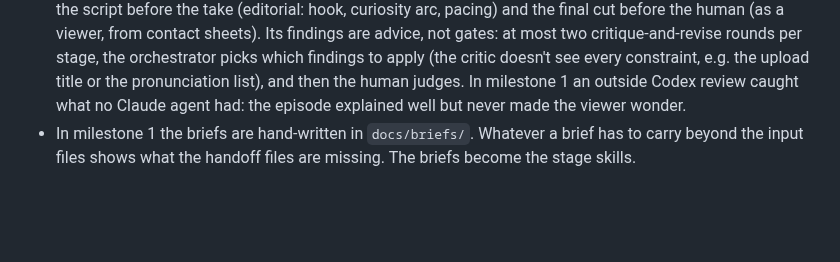
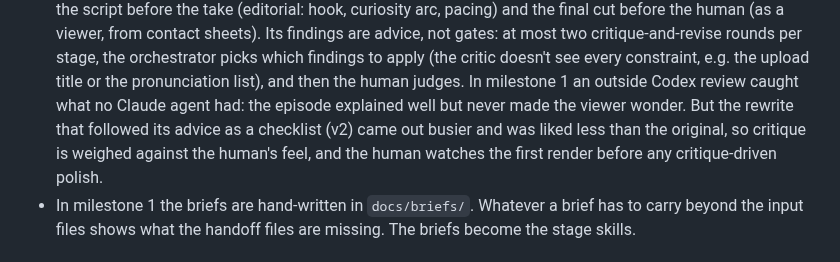
Before and after one commit to zeikar/tangent, a Markdown page: docs/decisions.md, the part around the change. Drawn GitHub-style; blank space fills up the shorter version.

```diff
--- a/docs/decisions.md
+++ b/docs/decisions.md
@@ -102,7 +102,10 @@ files along, and stops at the human checkpoints.
   findings to apply (the critic doesn't see every constraint, e.g. the upload
   title or the pronunciation list), and then the human judges. In
   milestone 1 an outside Codex review caught what no Claude agent had: the
-  episode explained well but never made the viewer wonder.
+  episode explained well but never made the viewer wonder. But the rewrite
+  that followed its advice as a checklist (v2) came out busier and was liked
+  less than the original, so critique is weighed against the human's feel,
+  and the human watches the first render before any critique-driven polish.
 - In milestone 1 the briefs are hand-written in `docs/briefs/`. Whatever a brief
   has to carry beyond the input files shows what the handoff files are missing.
   The briefs become the stage skills.
```
Also changed, not shown: docs/milestone-1-notes.md (+26 -0 lines).
